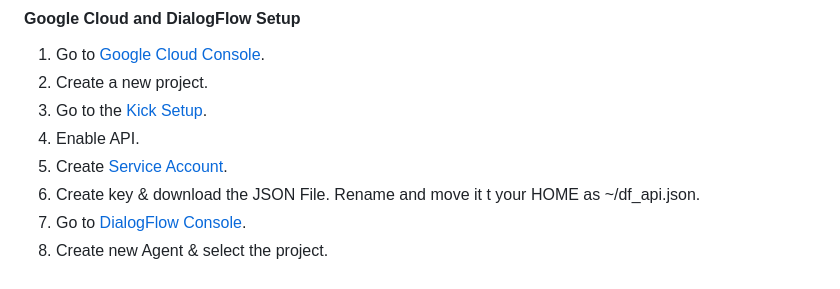
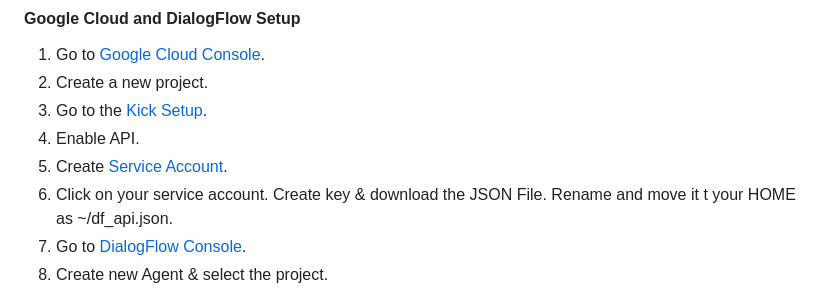
Before and after one commit to IntelligentRoboticsLabs/gb_dialog, a Markdown page: README.md, the part around the change. GitHub-like rendering.

```diff
--- a/README.md
+++ b/README.md
@@ -49,7 +49,7 @@ pip3 install -r requirements.txt
 3. Go to the [Kick Setup](https://cloud.google.com/dialogflow/es/docs/quick/setup).
 4. Enable API.
 5. Create [Service Account](https://console.cloud.google.com/projectselector2/iam-admin/serviceaccounts?walkthrough_id=iam--create-service-account-keys&start_index=1&hl=es-419&supportedpurview=project#step_index=1).
-6. Create key & download the JSON File. Rename and move it t your HOME as ~/df_api.json.
+6. Click on your service account. Create key & download the JSON File. Rename and move it t your HOME as ~/df_api.json.
 7. Go to [DialogFlow Console](https://dialogflow.cloud.google.com/).
 8. Create new Agent & select the project.
 8. Edit `dialogflow_ros/config/param.yaml` and write down your project id. You can find it in the [DialogFlow Console](https://dialogflow.cloud.google.com/), clicking in the gear icon.
```
